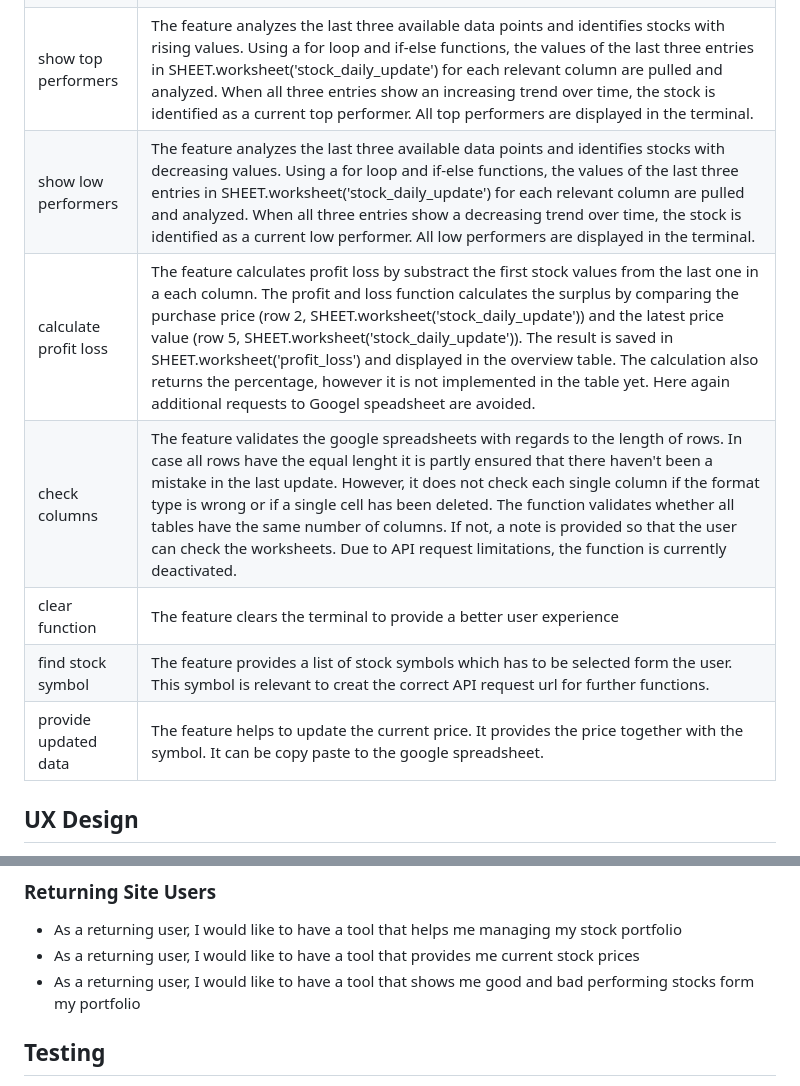
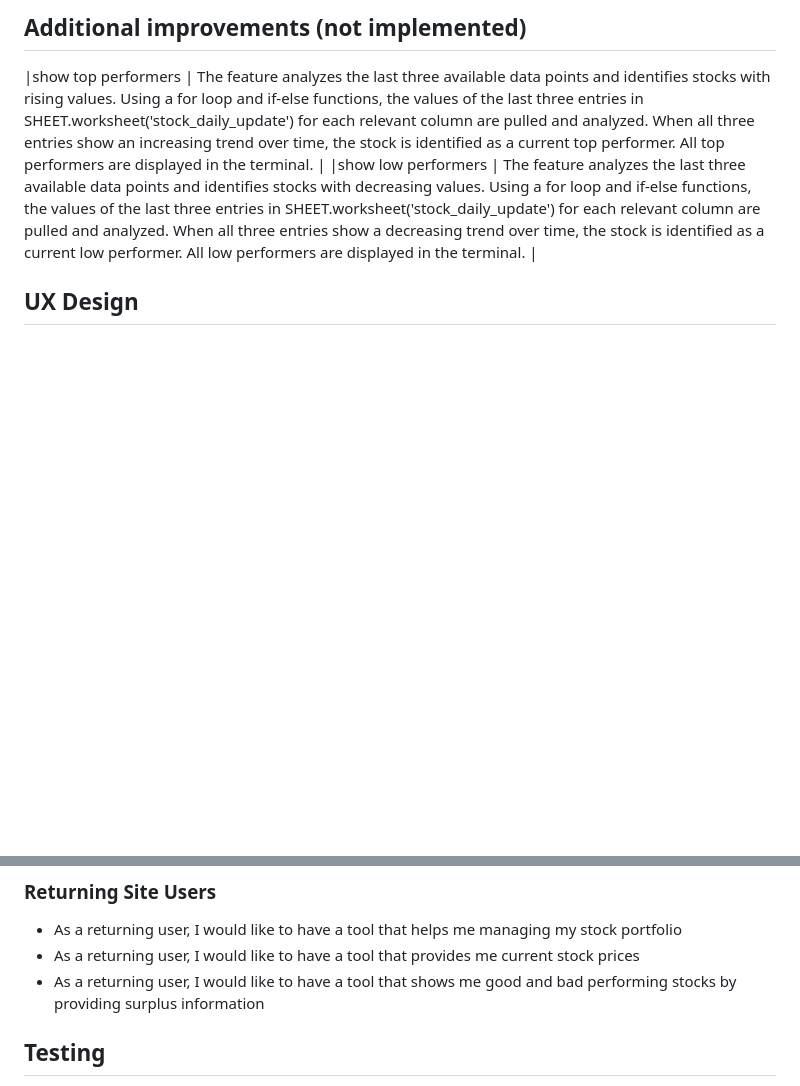
Before and after one commit to Fl0W97/ci-p3-stock-analyst, a Markdown page: README.md, 2 parts joined by grey strips. Drawn GitHub-style; blank space fills up the shorter version.

Commit message:
adjust content in readme.md, validate via ci python linter

```diff
--- a/README.md
+++ b/README.md
@@ -36,10 +44,6 @@ Since both APIs from Google and Alphaventage (free software) are limited the val
+## Additional improvements (not implemented)
 |show top performers | The feature analyzes the last three available data points and identifies stocks with rising values. Using a for loop and if-else functions, the values of the last three entries in SHEET.worksheet('stock_daily_update') for each relevant column are pulled and analyzed. When all three entries show an increasing trend over time, the stock is identified as a current top performer. All top performers are displayed in the terminal. |
 |show low performers | The feature analyzes the last three available data points and identifies stocks with decreasing values. Using a for loop and if-else functions, the values of the last three entries in SHEET.worksheet('stock_daily_update') for each relevant column are pulled and analyzed. When all three entries show a decreasing trend over time, the stock is identified as a current low performer. All low performers are displayed in the terminal. |
-|calculate profit loss | The feature calculates profit loss by substract the first stock values from the last one in a each column. The profit and loss function calculates the surplus by comparing the purchase price (row 2, SHEET.worksheet('stock_daily_update')) and the latest price value (row 5, SHEET.worksheet('stock_daily_update')). The result is saved in SHEET.worksheet('profit_loss') and displayed in the overview table. The calculation also returns the percentage, however it is not implemented in the table yet. Here again additional requests to Googel speadsheet are avoided.|
-|check columns | The feature validates the google spreadsheets with regards to the length of rows. In case all rows have the equal lenght it is partly ensured that there haven't been a mistake in the last update. However, it does not check each single column if the format type is wrong or if a single cell has been deleted. The function validates whether all tables have the same number of columns. If not, a note is provided so that the user can check the worksheets. Due to API request limitations, the function is currently deactivated. |
-|clear function| The feature clears the terminal to provide a better user experience |
-|find stock symbol | The feature provides a list of stock symbols which has to be selected form the user. This symbol is relevant to creat the correct API request url for further functions.|
-|provide updated data | The feature helps to update the current price. It provides the price together with the symbol. It can be copy paste to the google spreadsheet.|
 
 
 ## UX Design
@@ -66,7 +70,7 @@ The portfolio should be displayed as often as possible, nefore and afte reach fu
 
 - As a returning user, I would like to have a tool that helps me managing my stock portfolio
 - As a returning user, I would like to have a tool that provides me current stock prices
-- As a returning user, I would like to have a tool that shows me good and bad performing stocks form my portfolio
+- As a returning user, I would like to have a tool that shows me good and bad performing stocks by providing surplus information
 
 ## Testing
 
```
Also changed, not shown: other parts of README.md (+19 -11 lines), README.images/AmIresponsive.PNG, README.images/overview_features.PNG, 1 other file.
